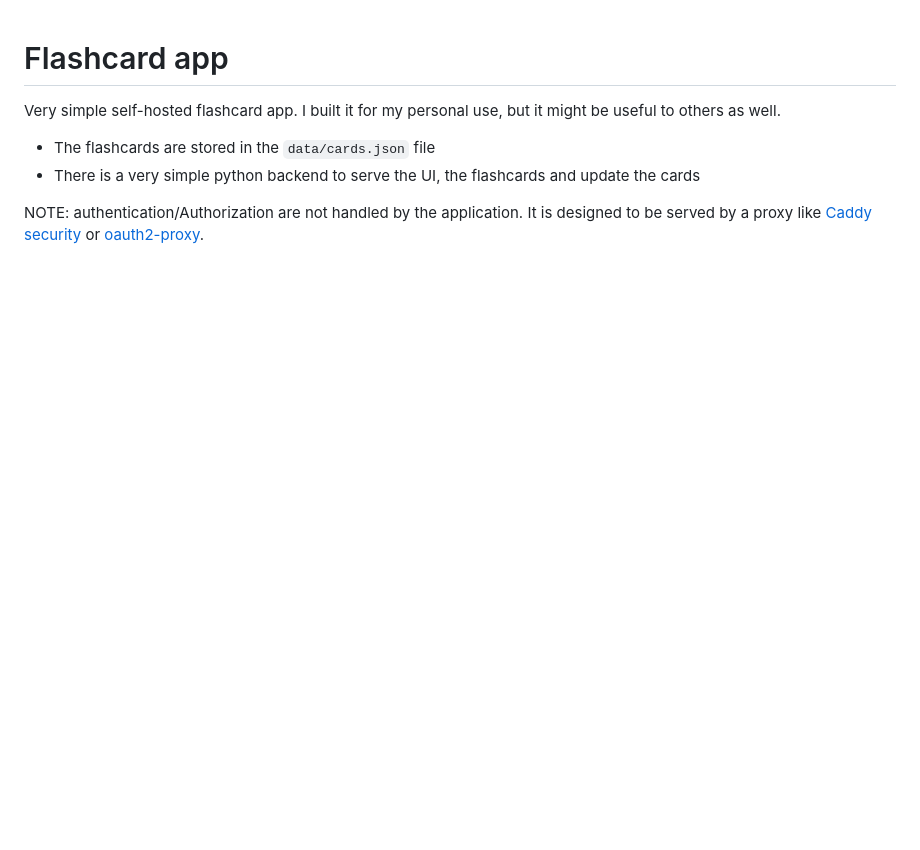
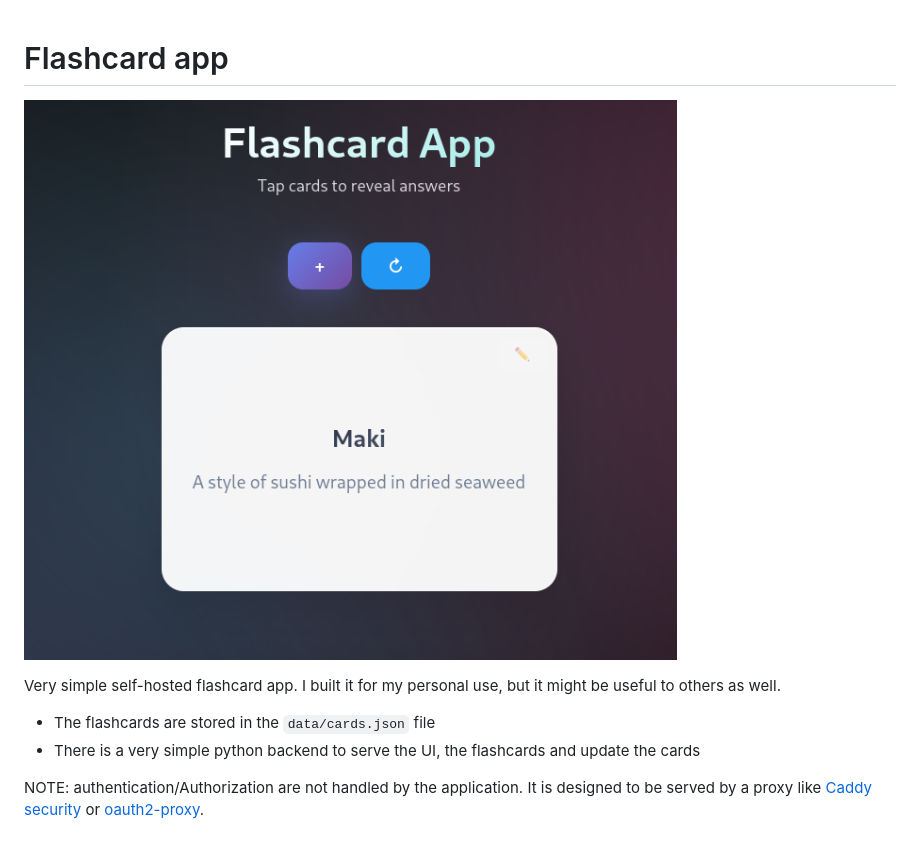
Before and after one commit to Blizarre/flashcard, a Markdown page: README.md, the part around the change. Rendered like a GitHub page; pictures changed too: screenshot.png (added); blank space fills up the shorter version.

Commit message:
Add screenshot and clean up the default cards file

```diff
--- a/README.md
+++ b/README.md
@@ -1,4 +1,6 @@
 # Flashcard app
+
+![Screenshot of the application](screenshot.png)
 
 Very simple self-hosted flashcard app. I built it for my personal use, but it might be useful to others as well.
 
```
Also changed, not shown: 1 other file.
